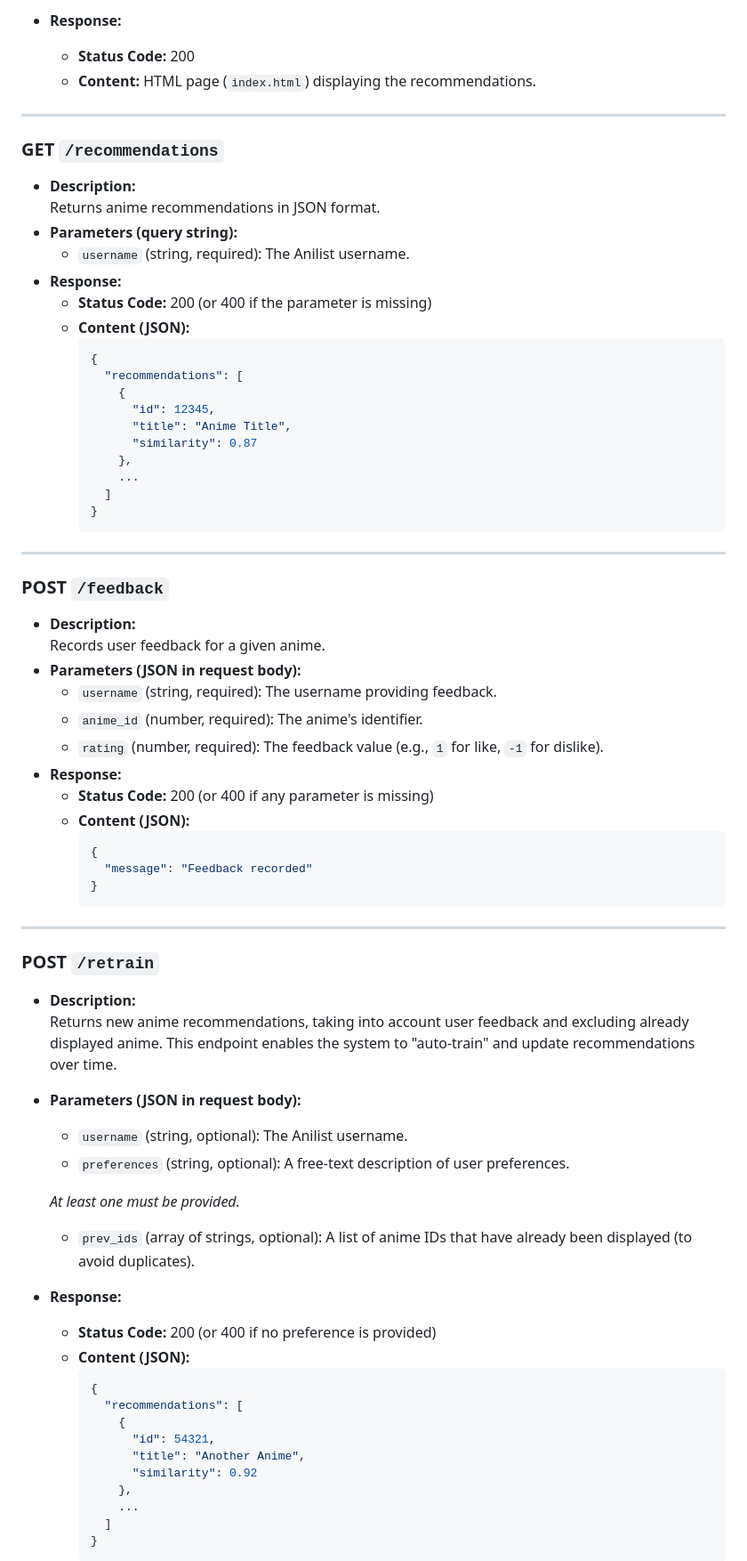
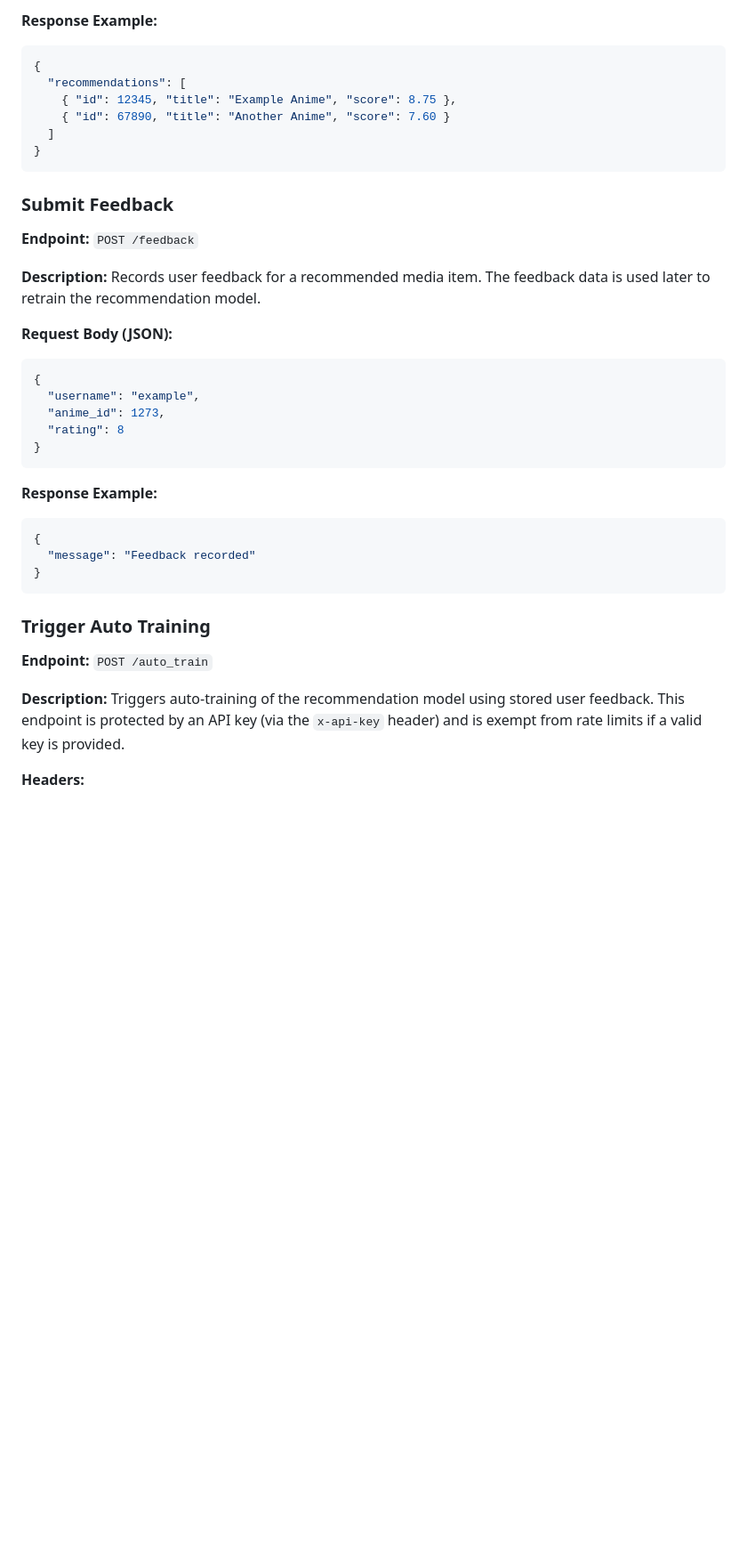
Before and after one commit to gonzyui/Anime8-AI, a Markdown page: README.md, the part around one of its changes. Shown at 89% size. Drawn GitHub-style; blank space fills up the shorter version.

````diff
--- a/README.md
+++ b/README.md
@@ -70,74 +34,44 @@ Anime8 is an anime recommendation API that leverages data from Anilist. It uses
 
-- **Response:**
-  - **Status Code:** 200
-  - **Content:** HTML page (`index.html`) displaying the recommendations.
+**Response Example:**
+```json
+{
+  "recommendations": [
+    { "id": 12345, "title": "Example Anime", "score": 8.75 },
+    { "id": 67890, "title": "Another Anime", "score": 7.60 }
+  ]
+}
+```
 
----
+### Submit Feedback
 
-### GET `/recommendations`
-- **Description:**
-  Returns anime recommendations in JSON format.
-- **Parameters (query string):**
-  - `username` (string, required): The Anilist username.
-- **Response:**
-  - **Status Code:** 200 (or 400 if the parameter is missing)
-  - **Content (JSON):**
-    ```json
-    {
-      "recommendations": [
-        {
-          "id": 12345,
-          "title": "Anime Title",
-          "similarity": 0.87
-        },
-        ...
-      ]
-    }
-    ```
+**Endpoint:** `POST /feedback`
 
----
+**Description:**
+Records user feedback for a recommended media item.
+The feedback data is used later to retrain the recommendation model.
 
-### POST `/feedback`
-- **Description:**
-  Records user feedback for a given anime.
-- **Parameters (JSON in request body):**
-  - `username` (string, required): The username providing feedback.
-  - `anime_id` (number, required): The anime's identifier.
-  - `rating` (number, required): The feedback value (e.g., `1` for like, `-1` for dislike).
-- **Response:**
-  - **Status Code:** 200 (or 400 if any parameter is missing)
-  - **Content (JSON):**
-    ```json
-    {
-      "message": "Feedback recorded"
-    }
-    ```
+**Request Body (JSON):**
+```json
+{
+  "username": "example",
+  "anime_id": 1273,
+  "rating": 8
+}
+```
+**Response Example:**
+```json
+{
+  "message": "Feedback recorded"
+}
+```
 
----
+### Trigger Auto Training
 
-### POST `/retrain`
-- **Description:**
-  Returns new anime recommendations, taking into account user feedback and excluding already displayed anime. This endpoint enables the system to "auto-train" and update recommendations over time.
-- **Parameters (JSON in request body):**
-  - `username` (string, optional): The Anilist username.
-  - `preferences` (string, optional): A free-text description of user preferences.
+**Endpoint:** `POST /auto_train`
 
-  *At least one must be provided.*
+**Description:**
+Triggers auto-training of the recommendation model using stored user feedback.
+This endpoint is protected by an API key (via the `x-api-key` header) and is exempt from rate limits if a valid key is provided.
 
-  - `prev_ids` (array of strings, optional): A list of anime IDs that have already been displayed (to avoid duplicates).
-- **Response:**
-  - **Status Code:** 200 (or 400 if no preference is provided)
-  - **Content (JSON):**
-    ```json
-    {
-      "recommendations": [
-        {
-          "id": 54321,
-          "title": "Another Anime",
-          "similarity": 0.92
-        },
-        ...
-      ]
-    }
-    ```
+**Headers:**
 
````
Also changed, not shown: other parts of README.md (+74 -88 lines).
